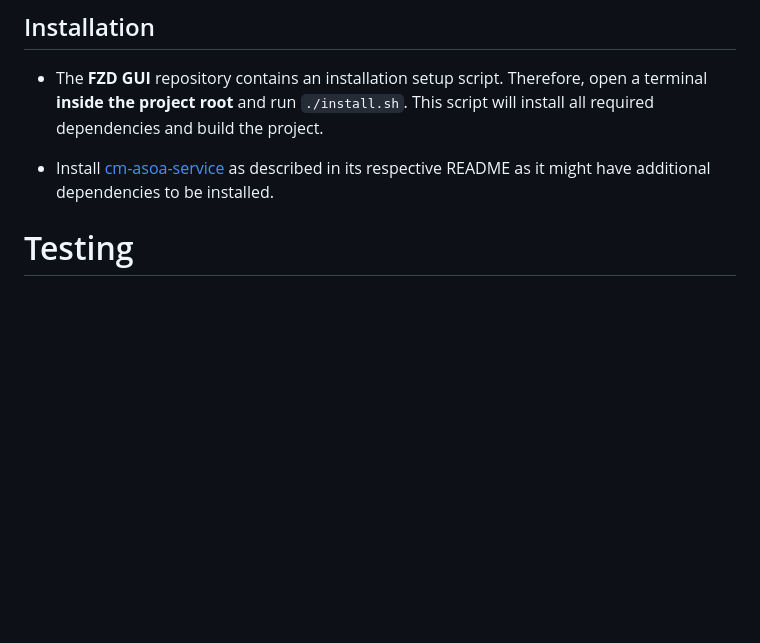
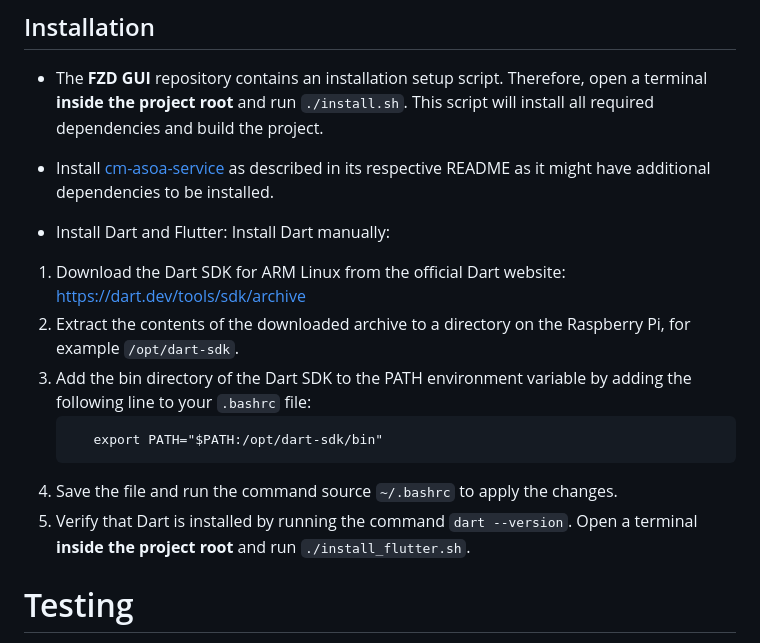
Before and after one commit to raresbb/interop, a Markdown page: README.md, the part around the change. Rendered like a GitHub page; blank space fills up the shorter version.

Commit message:
Update README.md
update readme

````diff
--- a/README.md
+++ b/README.md
@@ -106,6 +106,18 @@ Start a terminal and run `sudo apt update`. Now proceed with the following comma
 
 - Install [cm-asoa-service](https://git.rwth-aachen.de/fzd/unicar-agil/dienste-repositories/cm-asoa-service) as described in its respective README as it might have additional dependencies to be installed.
 
+- Install Dart and Flutter:
+Install Dart manually:
+1. Download the Dart SDK for ARM Linux from the official Dart website: https://dart.dev/tools/sdk/archive
+2. Extract the contents of the downloaded archive to a directory on the Raspberry Pi, for example `/opt/dart-sdk`.
+3. Add the bin directory of the Dart SDK to the PATH environment variable by adding the following line to your `.bashrc` file:
+   ```
+      export PATH="$PATH:/opt/dart-sdk/bin"
+   ```
+4. Save the file and run the command source `~/.bashrc` to apply the changes.
+5. Verify that Dart is installed by running the command `dart --version`.
+Open a terminal **inside the project root** and run `./install_flutter.sh`.
+
 # Testing
 
 The **FZD GUI** repository contains a testing setup script, which will start all required services and applications. Follow the steps below to test the project:
````
